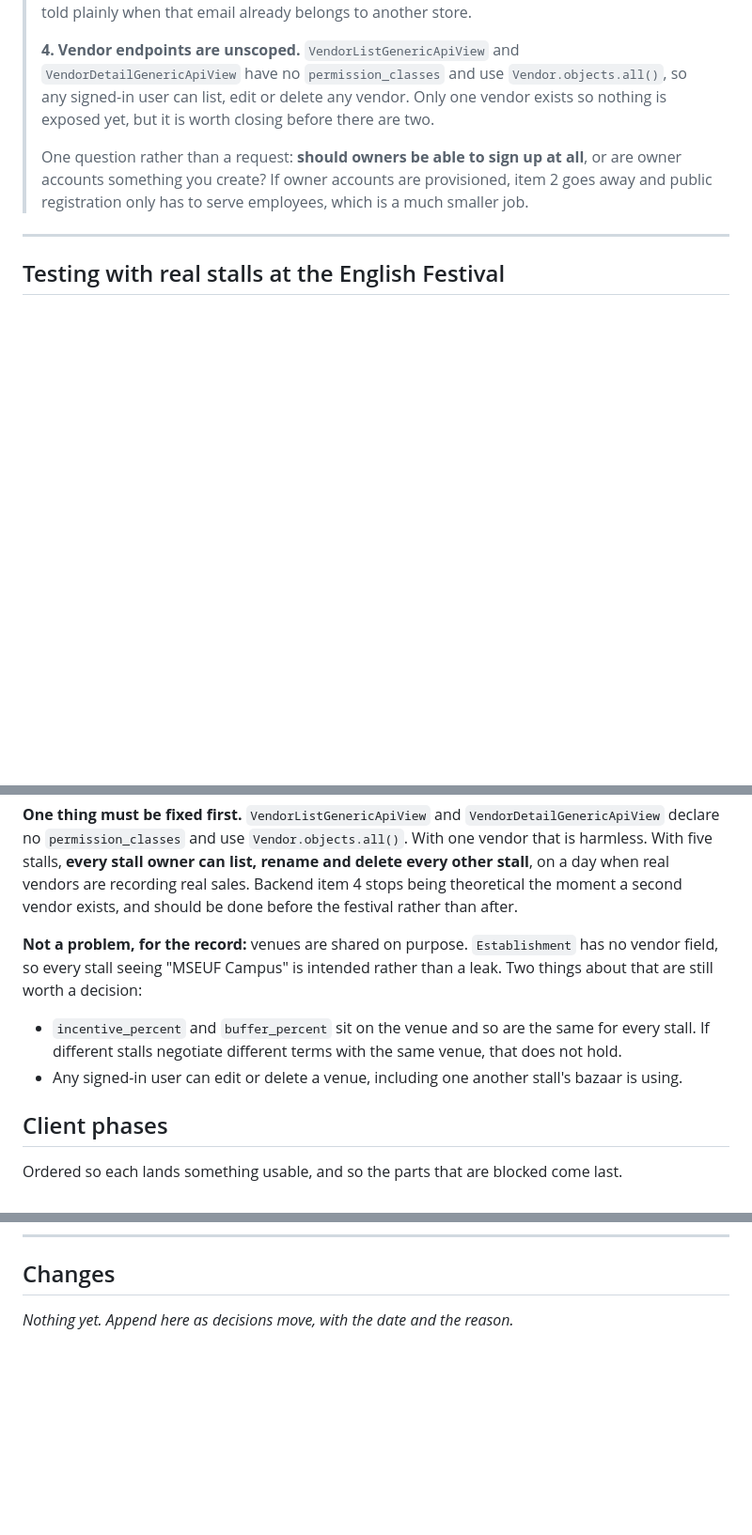
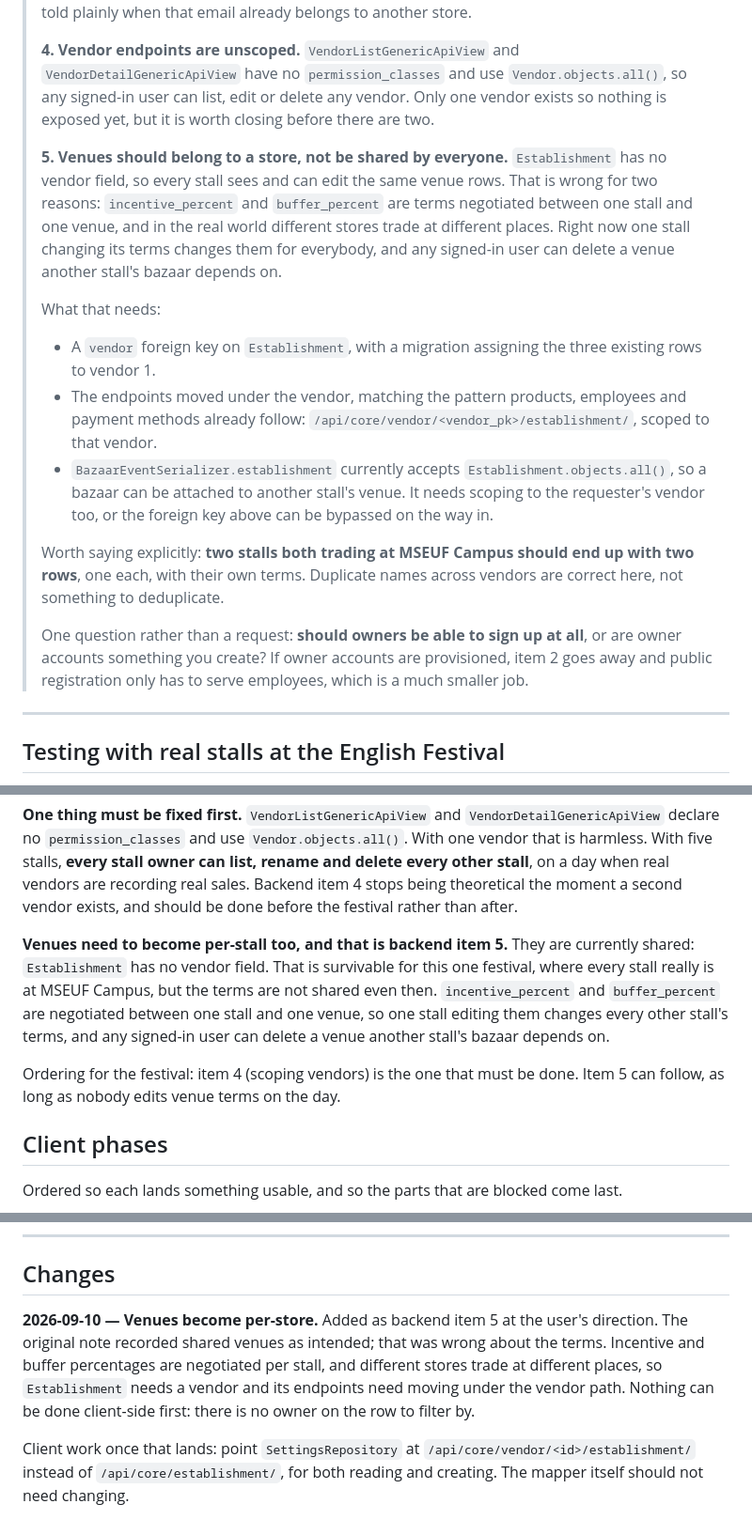
Before and after one commit to Aeonxuu/SyncBazaar, a Markdown page: notes/PLAN_accounts_and_onboarding.md, 3 parts joined by grey strips. Shown at 94% size. Drawn GitHub-style; blank space fills up the shorter version.

Commit message:
Make per-store venues a backend requirement
Venues are shared: Establishment has no vendor field, so every stall sees and
can edit the same rows. The earlier note recorded that as intended, which was
wrong about the terms. Incentive and buffer percentages are negotiated between
one stall and one venue, so one stall editing them changes everyone's, and
different stores trade at different places in any case.

Nothing can be done client-side first, since there is no owner on the row to
filter by. Written up as backend item 5 with the three parts it needs: a
vendor foreign key with a migration, the endpoints moved under the vendor path
that products and employees already follow, and the bazaar serializer scoped
too, since it currently accepts any establishment and would otherwise bypass
the foreign key on the way in.

Co-Authored-By: Claude Opus 5 <noreply@anthropic.com>

```diff
--- a/notes/PLAN_accounts_and_onboarding.md
+++ b/notes/PLAN_accounts_and_onboarding.md
@@ -104,6 +104,27 @@ Forwardable as-is.
 > or delete any vendor. Only one vendor exists so nothing is exposed yet, but it is worth closing
 > before there are two.
 >
+> **5. Venues should belong to a store, not be shared by everyone.** `Establishment` has no vendor
+> field, so every stall sees and can edit the same venue rows. That is wrong for two reasons:
+> `incentive_percent` and `buffer_percent` are terms negotiated between one stall and one venue, and
+> in the real world different stores trade at different places. Right now one stall changing its
+> terms changes them for everybody, and any signed-in user can delete a venue another stall's bazaar
+> depends on.
+>
+> What that needs:
+>
+> - A `vendor` foreign key on `Establishment`, with a migration assigning the three existing rows to
+>   vendor 1.
+> - The endpoints moved under the vendor, matching the pattern products, employees and payment
+>   methods already follow: `/api/core/vendor/<vendor_pk>/establishment/`, scoped to that vendor.
+> - `BazaarEventSerializer.establishment` currently accepts `Establishment.objects.all()`, so a
+>   bazaar can be attached to another stall's venue. It needs scoping to the requester's vendor too,
+>   or the foreign key above can be bypassed on the way in.
+>
+> Worth saying explicitly: **two stalls both trading at MSEUF Campus should end up with two rows**,
+> one each, with their own terms. Duplicate names across vendors are correct here, not something to
+> deduplicate.
+>
 > One question rather than a request: **should owners be able to sign up at all**, or are owner
 > accounts something you create? If owner accounts are provisioned, item 2 goes away and public
 > registration only has to serve employees, which is a much smaller job.
@@ -132,13 +153,15 @@ With five stalls, **every stall owner can list, rename and delete every other st
 real vendors are recording real sales. Backend item 4 stops being theoretical the moment a second
 vendor exists, and should be done before the festival rather than after.
 
-**Not a problem, for the record:** venues are shared on purpose. `Establishment` has no vendor
-field, so every stall seeing "MSEUF Campus" is intended rather than a leak. Two things about that
-are still worth a decision:
+**Venues need to become per-stall too, and that is backend item 5.** They are currently shared:
+`Establishment` has no vendor field. That is survivable for this one festival, where every stall
+really is at MSEUF Campus, but the terms are not shared even then. `incentive_percent` and
+`buffer_percent` are negotiated between one stall and one venue, so one stall editing them changes
+every other stall's terms, and any signed-in user can delete a venue another stall's bazaar
+depends on.
 
-- `incentive_percent` and `buffer_percent` sit on the venue and so are the same for every stall.
-  If different stalls negotiate different terms with the same venue, that does not hold.
-- Any signed-in user can edit or delete a venue, including one another stall's bazaar is using.
+Ordering for the festival: item 4 (scoping vendors) is the one that must be done. Item 5 can follow,
+as long as nobody edits venue terms on the day.
 
 ## Client phases
 
@@ -216,4 +239,12 @@ Both endpoints exist and neither is used.
 
 ## Changes
 
-*Nothing yet. Append here as decisions move, with the date and the reason.*
+**2026-09-10 — Venues become per-store.** Added as backend item 5 at the user's direction. The
+original note recorded shared venues as intended; that was wrong about the terms. Incentive and
+buffer percentages are negotiated per stall, and different stores trade at different places, so
+`Establishment` needs a vendor and its endpoints need moving under the vendor path. Nothing can be
+done client-side first: there is no owner on the row to filter by.
+
+Client work once that lands: point `SettingsRepository` at
+`/api/core/vendor/<id>/establishment/` instead of `/api/core/establishment/`, for both reading and
+creating. The mapper itself should not need changing.
```
